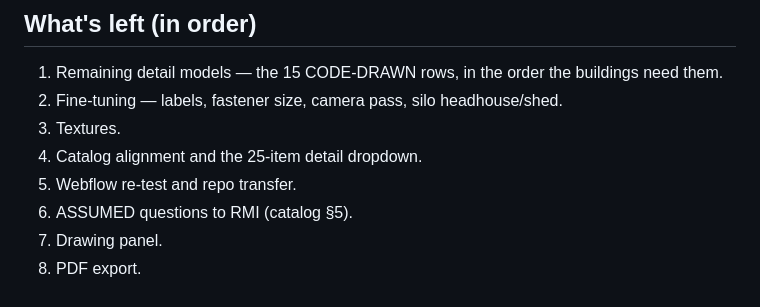
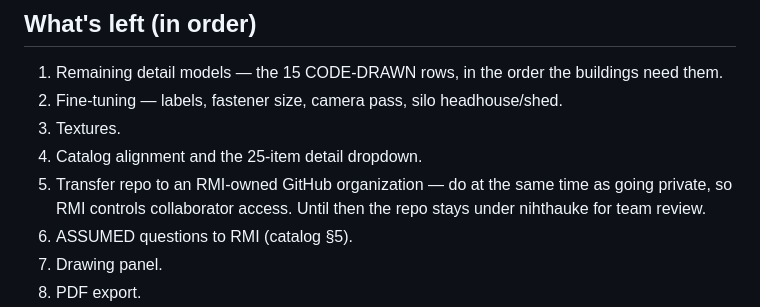
Before and after one commit to NihtHauke/RMI-Visualizer, a Markdown page: CLAUDE.md, the part around the change. GitHub-like rendering.

```diff
--- a/CLAUDE.md
+++ b/CLAUDE.md
@@ -82,7 +82,8 @@ Current temporary build: https://nihthauke.github.io/RMI-Visualizer/ (GitHub Pag
 2. Fine-tuning — labels, fastener size, camera pass, silo headhouse/shed.
 3. Textures.
 4. Catalog alignment and the 25-item detail dropdown.
-5. Webflow re-test and repo transfer.
+5. Transfer repo to an RMI-owned GitHub organization — do at the same time as going private, so RMI
+   controls collaborator access. Until then the repo stays under nihthauke for team review.
 6. ASSUMED questions to RMI (catalog §5).
 7. Drawing panel.
 8. PDF export.
```
Also changed, not shown: docs/TRACKER.md (+3 -2 lines).
